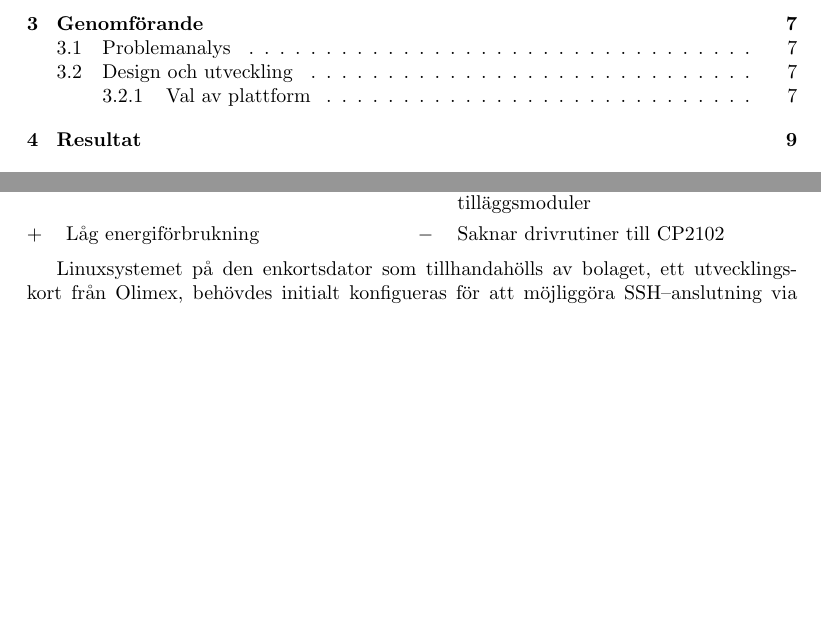
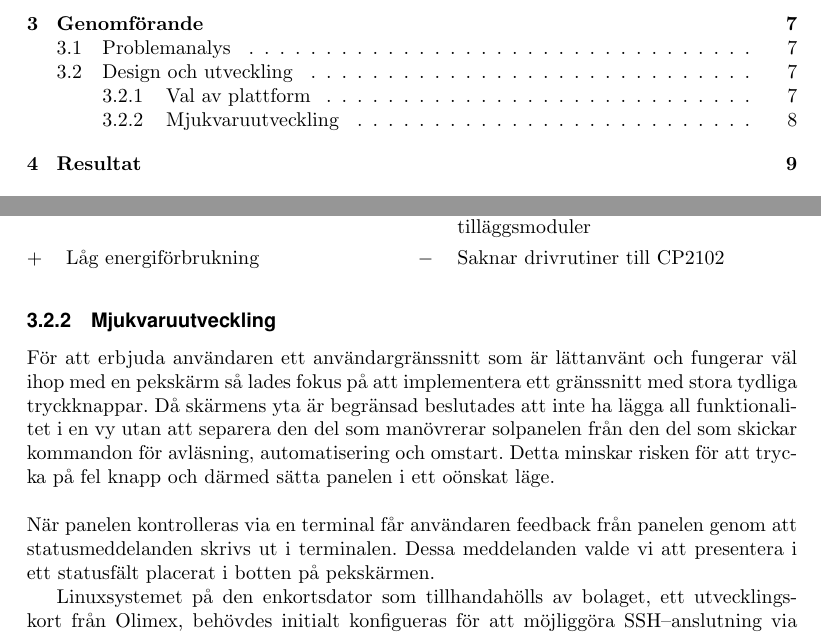
Before and after one commit to MrAkergren/SolarRemote, a LaTeX thesis (doc/tex/thesis/thesis.tex): two parts of pages 4 and 8 of 11, joined at a grey line, cut so that both start at the same text, the shorter picture padded with empty space. Compiled offline with pdfLaTeX.

Commit message:
Added mjukvaruutveckling

```diff
--- a/doc/tex/thesis/thesis.tex
+++ b/doc/tex/thesis/thesis.tex
@@ -232,6 +232,12 @@
                                         $-$ & Saknar drivrutiner till CP2102 \\
             \end{tabularx} \\
 
+            \subsubsection{Mjukvaruutveckling} % (fold)
+            \label{subsub:mjukvaruutveckling}
+            För att erbjuda användaren ett användargränssnitt som är lättanvänt och fungerar väl ihop med en pekskärm så lades fokus på att implementera ett gränssnitt med stora tydliga tryckknappar. Då skärmens yta är begränsad beslutades att inte ha lägga all funktionalitet i en vy utan att separera den del som manövrerar solpanelen från den del som skickar kommandon för avläsning, automatisering och omstart. Detta minskar risken för att trycka på fel knapp och därmed sätta panelen i ett oönskat läge.\\
+
+            \noindent När panelen kontrolleras via en terminal får användaren feedback från panelen genom att statusmeddelanden skrivs ut i terminalen. Dessa meddelanden valde vi att presentera i ett statusfält placerat i botten på pekskärmen.
+
             % subsubsection val_av_plattform (end)
 
             Linuxsystemet på den enkortsdator som tillhandahölls av bolaget, ett utvecklingskort från Olimex, behövdes initialt konfigueras för att möjliggöra SSH--anslutning via nätverk. För detta användes en USB-till--seriell--kabel kopplad mellan utvecklings\-kortets seriella pinkontakter och en persondators USB--port. Seder\-mera anslöts enkortsdatorn via en nätverksbrygga till bolagets trådlösa nätverk och SSH--anslutningen verifierades. Ett första test för att säkerställa att kommunikation mellan enkortsdatorn och SP3 kunde upprättas utfördes genom att koppla samman enheterna med en USB--kabel. Utvecklings\-kortets Linuxsystem identifierade automatiskt anslutning av SP3s CP2102 och denna monterades automatiskt i \hbox{Linux} som \texttt{/dev/ttyUSB0}. Med hjälp av ett terminal\-program kunde kommandon skickas till SP3, som i sin tur utförde dessa och svarade korrekt.
```
